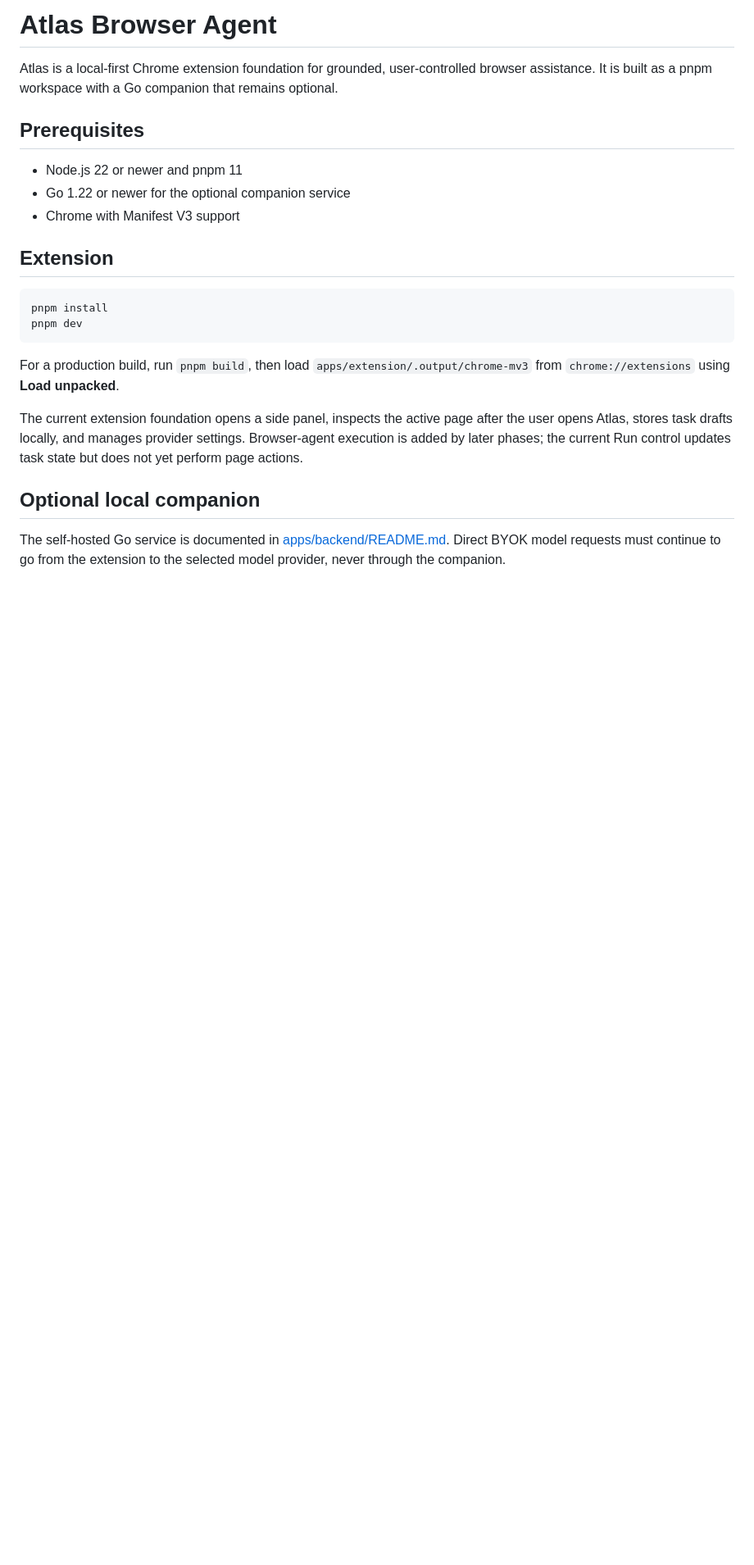
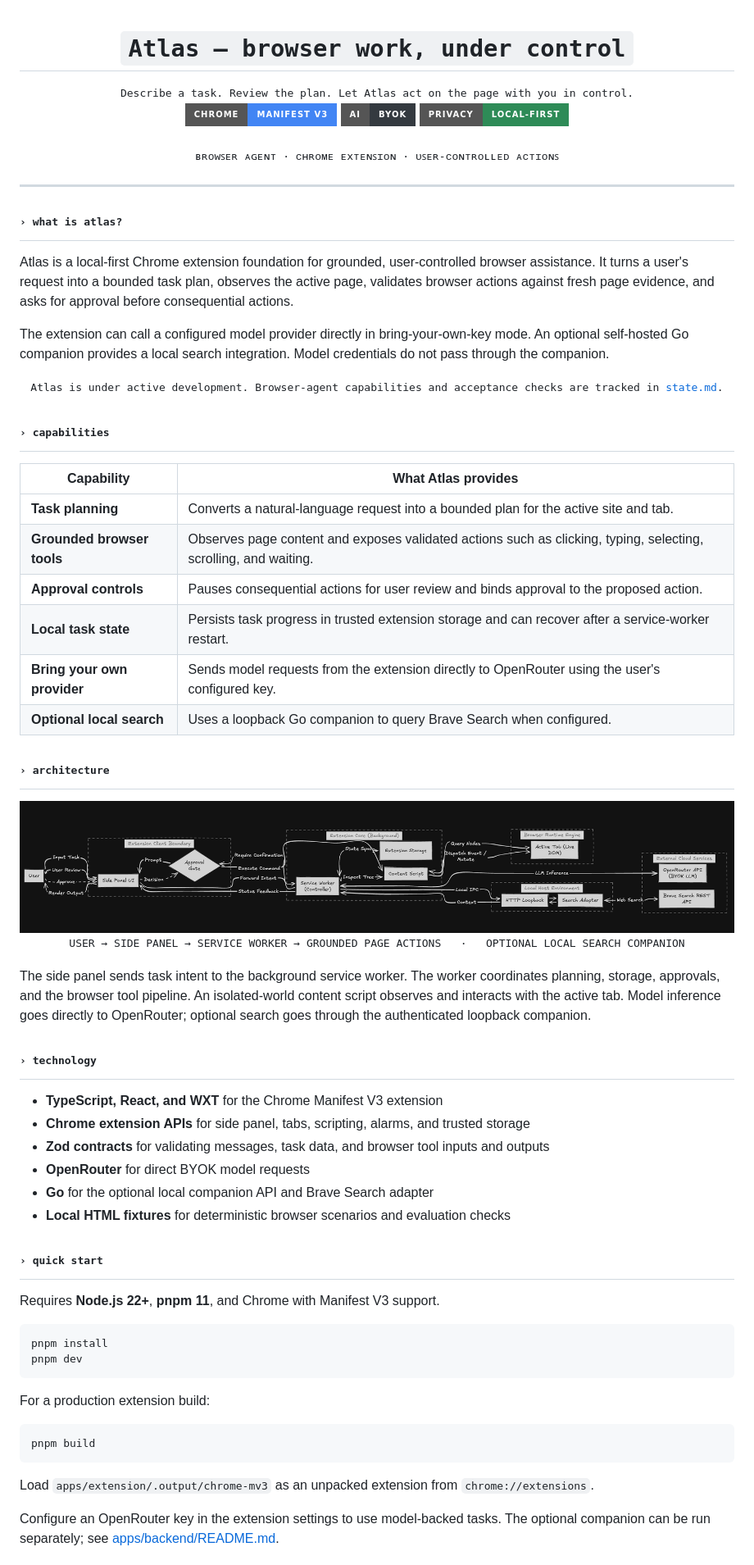
Before and after one commit to kaiju-no-9/Atlas, a Markdown page: README.md, the part around one of its changes. Shown at 82% size. GitHub-like rendering; pictures changed too: assets/atlas-architecture.png (added); badges without logos; blank space fills up the shorter version.

````diff
--- a/README.md
+++ b/README.md
@@ -1,25 +1,79 @@
-# Atlas Browser Agent
+<div align="center">
 
-Atlas is a local-first Chrome extension foundation for grounded, user-controlled browser assistance. It is built as a pnpm workspace with a Go companion that remains optional.
+<h1 align="center"><code>Atlas — browser work, under control</code></h1>
 
-## Prerequisites
+<samp>
+Describe a task. Review the plan. Let Atlas act on the page with you in control.
+</samp>
 
-- Node.js 22 or newer and pnpm 11
-- Go 1.22 or newer for the optional companion service
-- Chrome with Manifest V3 support
+<br />
 
-## Extension
+<img src="https://img.shields.io/badge/Chrome-Manifest%20V3-4285F4?style=for-the-badge&logo=googlechrome&logoColor=white" alt="Chrome Manifest V3" />
+<img src="https://img.shields.io/badge/AI-BYOK-343A40?style=for-the-badge" alt="Bring your own AI provider key" />
+<img src="https://img.shields.io/badge/privacy-local--first-2E8B57?style=for-the-badge" alt="Local-first task storage" />
 
-```sh
+</div>
+
+<br />
+
+<p align="center"><samp>ʙʀᴏᴡꜱᴇʀ ᴀɢᴇɴᴛ · ᴄʜʀᴏᴍᴇ ᴇxᴛᴇɴꜱɪᴏɴ · ᴜꜱᴇʀ-ᴄᴏɴᴛʀᴏʟʟᴇᴅ ᴀᴄᴛɪᴏɴꜱ</samp></p>
+
+---
+
+## <samp>› what is atlas?</samp>
+
+Atlas is a local-first Chrome extension foundation for grounded, user-controlled browser assistance. It turns a user's request into a bounded task plan, observes the active page, validates browser actions against fresh page evidence, and asks for approval before consequential actions.
+
+The extension can call a configured model provider directly in bring-your-own-key mode. An optional self-hosted Go companion provides a local search integration. Model credentials do not pass through the companion.
+
+<p align="center"><samp>Atlas is under active development. Browser-agent capabilities and acceptance checks are tracked in <a href="state.md">state.md</a>.</samp></p>
+
+## <samp>› capabilities</samp>
+
+| Capability | What Atlas provides |
+|---|---|
+| **Task planning** | Converts a natural-language request into a bounded plan for the active site and tab. |
+| **Grounded browser tools** | Observes page content and exposes validated actions such as clicking, typing, selecting, scrolling, and waiting. |
+| **Approval controls** | Pauses consequential actions for user review and binds approval to the proposed action. |
+| **Local task state** | Persists task progress in trusted extension storage and can recover after a service-worker restart. |
+| **Bring your own provider** | Sends model requests from the extension directly to OpenRouter using the user's configured key. |
+| **Optional local search** | Uses a loopback Go companion to query Brave Search when configured. |
+
+## <samp>› architecture</samp>
+
+<div align="center">
+  <img src="assets/atlas-architecture.png" width="100%" alt="Atlas browser agent architecture: user and side panel, extension service worker and storage, browser tab, local search companion, and external AI and search APIs" />
+</div>
+
+<p align="center"><samp>USER → SIDE PANEL → SERVICE WORKER → GROUNDED PAGE ACTIONS &nbsp; · &nbsp; OPTIONAL LOCAL SEARCH COMPANION</samp></p>
+
+The side panel sends task intent to the background service worker. The worker coordinates planning, storage, approvals, and the browser tool pipeline. An isolated-world content script observes and interacts with the active tab. Model inference goes directly to OpenRouter; optional search goes through the authenticated loopback companion.
+
+## <samp>› technology</samp>
+
+- **TypeScript, React, and WXT** for the Chrome Manifest V3 extension
+- **Chrome extension APIs** for side panel, tabs, scripting, alarms, and trusted storage
+- **Zod contracts** for validating messages, task data, and browser tool inputs and outputs
+- **OpenRouter** for direct BYOK model requests
+- **Go** for the optional local companion API and Brave Search adapter
+- **Local HTML fixtures** for deterministic browser scenarios and evaluation checks
+
+## <samp>› quick start</samp>
+
+Requires **Node.js 22+**, **pnpm 11**, and Chrome with Manifest V3 support.
+
+~~~bash
 pnpm install
 pnpm dev
-```
+~~~
 
-For a production build, run `pnpm build`, then load `apps/extension/.output/chrome-mv3` from `chrome://extensions` using **Load unpacked**.
+For a production extension build:
 
-The current extension foundation opens a side panel, inspects the active page after the user opens Atlas, stores task drafts locally, and manages provider settings. Browser-agent execution is added by later phases; the current Run control updates task state but does not yet perform page actions.
+~~~bash
+pnpm build
+~~~
 
-## Optional local companion
+Load `apps/extension/.output/chrome-mv3` as an unpacked extension from `chrome://extensions`.
 
-The self-hosted Go service is documented in [apps/backend/README.md](apps/backend/README.md). Direct BYOK model requests must continue to go from the extension to the selected model provider, never through the companion.
+Configure an OpenRouter key in the extension settings to use model-backed tasks. The optional companion can be run separately; see [apps/backend/README.md](apps/backend/README.md).
 
````
Also changed, not shown: other parts of README.md (+18 -2 lines), state.md (+3 -3 lines), 17 other files.
